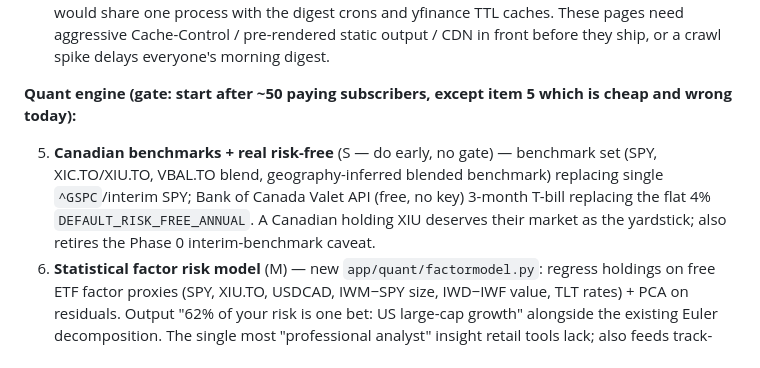
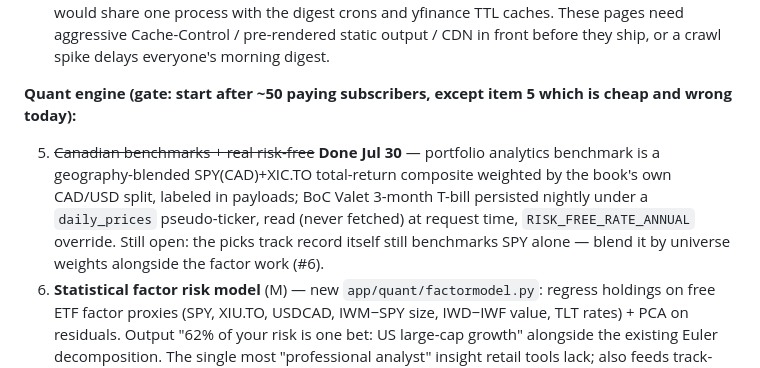
Before and after one commit to HassanFazal97/PersonalPortfolioAnalyst, a Markdown page: docs/ROADMAP.md, the part around the change. Drawn GitHub-style.

Commit message:
Mark Phase 2 benchmark/risk-free item done in the roadmap
Co-Authored-By: Claude Fable 5 <noreply@anthropic.com>

```diff
--- a/docs/ROADMAP.md
+++ b/docs/ROADMAP.md
@@ -77,7 +77,7 @@ The analytical core is already unusually rigorous for a retail product — Ledoi
 
 **Quant engine (gate: start after ~50 paying subscribers, except item 5 which is cheap and wrong today):**
 
-5. **Canadian benchmarks + real risk-free** (S — do early, no gate) — benchmark set (SPY, XIC.TO/XIU.TO, VBAL.TO blend, geography-inferred blended benchmark) replacing single `^GSPC`/interim SPY; Bank of Canada Valet API (free, no key) 3-month T-bill replacing the flat 4% `DEFAULT_RISK_FREE_ANNUAL`. A Canadian holding XIU deserves their market as the yardstick; also retires the Phase 0 interim-benchmark caveat.
+5. ~~Canadian benchmarks + real risk-free~~ **Done Jul 30** — portfolio analytics benchmark is a geography-blended SPY(CAD)+XIC.TO total-return composite weighted by the book's own CAD/USD split, labeled in payloads; BoC Valet 3-month T-bill persisted nightly under a `daily_prices` pseudo-ticker, read (never fetched) at request time, `RISK_FREE_RATE_ANNUAL` override. Still open: the picks track record itself still benchmarks SPY alone — blend it by universe weights alongside the factor work (#6).
 6. **Statistical factor risk model** (M) — new `app/quant/factormodel.py`: regress holdings on free ETF factor proxies (SPY, XIU.TO, USDCAD, IWM−SPY size, IWD−IWF value, TLT rates) + PCA on residuals. Output "62% of your risk is one bet: US large-cap growth" alongside the existing Euler decomposition. The single most "professional analyst" insight retail tools lack; also feeds track-record attribution (skill vs beta rally).
 7. **Regime detection** (M) — new `app/quant/regime.py`: defensible 2–3 state classifier (realized-vol quantile + trend sign), validated via the `calibrate_detectors.py` pattern. Conditions Risk Lab framing, digest tone, picks annotation. Names the regime without pretending to time markets.
 8. **Walk-forward factor validation harness** (M/L) — new `scripts/validate_factors.py` + `app/quant/backtest.py` (pure-numpy rebalance simulator, shared with cohort NAV): monthly-rebalance reconstruction of the screen, per-factor information coefficients, quintile spreads, weight sensitivity. Honest caveat built in: only price factors are validatable day one; fundamentals factors become validatable ~12 months after PIT snapshots ship. Publish a dated "factor report card" on the methodology page; weight changes bump `METHODOLOGY_VERSION`.
```
